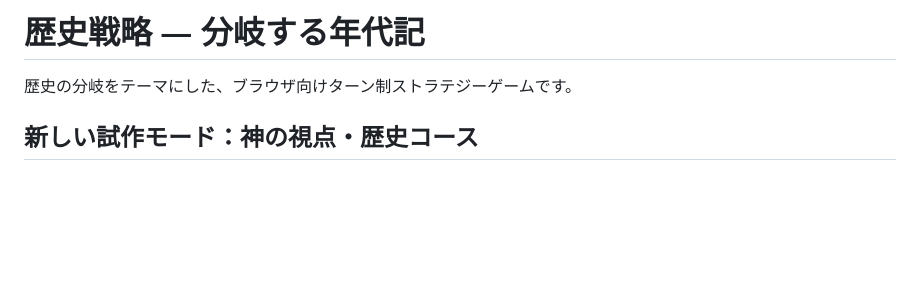
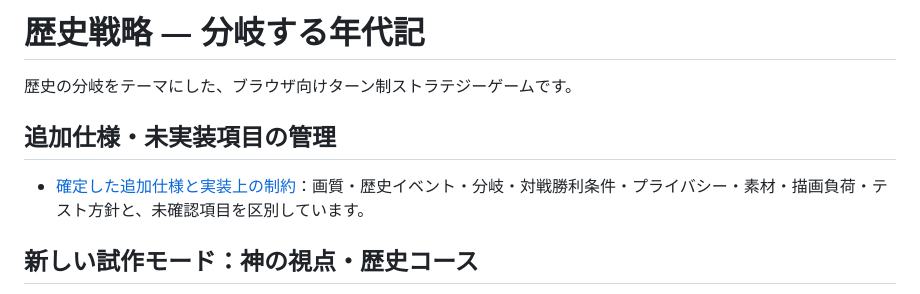
Before and after one commit to pass-juken-academy2026/history-strategy-game, a Markdown page: README.md, the part around the change. Rendered like a GitHub page; blank space fills up the shorter version.

Commit message:
Link confirmed game specification from README

```diff
--- a/README.md
+++ b/README.md
@@ -1,6 +1,10 @@
 # 歴史戦略 — 分岐する年代記
 
 歴史の分岐をテーマにした、ブラウザ向けターン制ストラテジーゲームです。
+
+## 追加仕様・未実装項目の管理
+
+- [確定した追加仕様と実装上の制約](GAME_SPEC.md)：画質・歴史イベント・分岐・対戦勝利条件・プライバシー・素材・描画負荷・テスト方針と、未確認項目を区別しています。
 
 ## 新しい試作モード：神の視点・歴史コース
 
```
